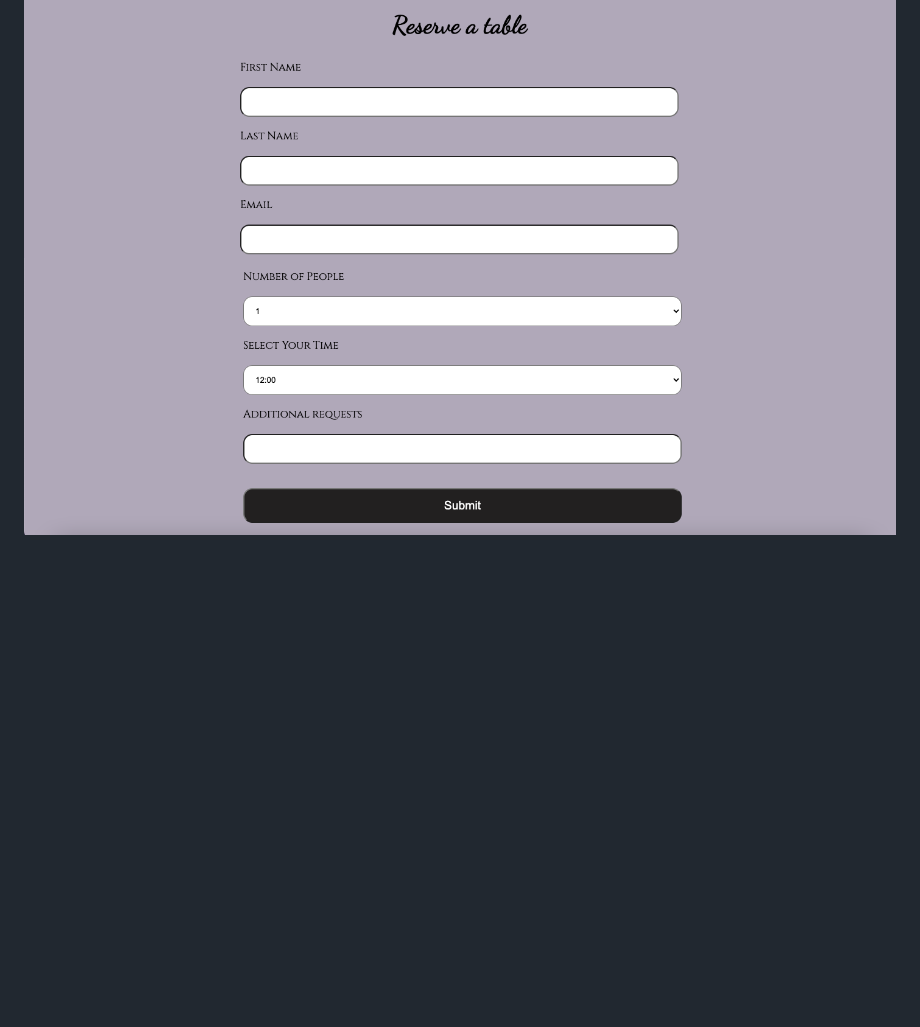
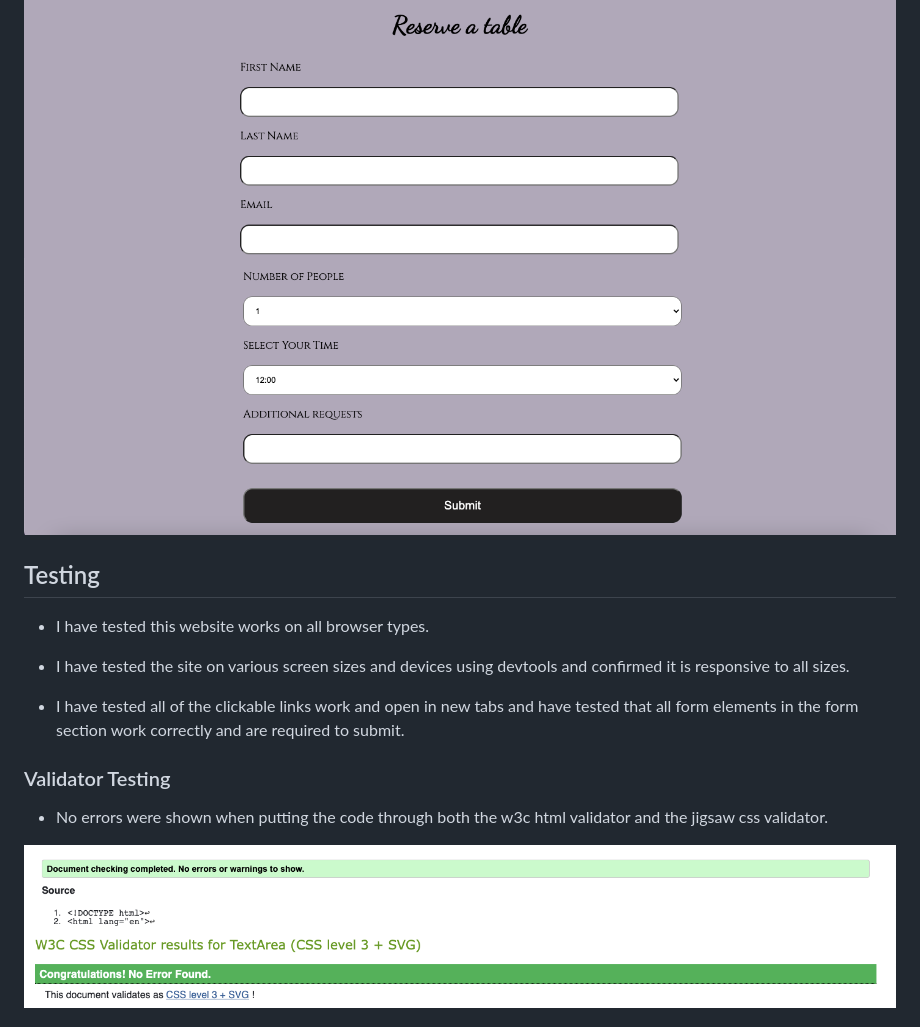
Before and after one commit to seanj06/Vincenzos, a Markdown page: README.md, the part around the change printed below. Rendered like a GitHub page; pictures changed too: assets/README-images/jigsaw.jpg (added), assets/README-images/w3c.jpg (added); blank space fills up the shorter version.

Commit message:
add validator testing and accessibility sections to readme

```diff
--- a/README.md
+++ b/README.md
@@ -70,3 +70,19 @@ Vincenzo's fine dining is a static 3 page website for a fictional Italian Restau
 
 ![book-online1](assets/README-images/book-online1.jpg)
 ![book-online2](assets/README-images/book-online2.jpg)
+
+## Testing
+
+* I have tested this website works on all browser types.
+
+* I have tested the site on various screen sizes and devices using devtools and confirmed it is responsive to all sizes.
+
+* I have tested all of the clickable links work and open in new tabs and have tested that all form elements in the form section work correctly and are required to submit.
+
+### Validator Testing
+
+* No errors were shown when putting the code through both the w3c html validator and the jigsaw css validator.
+
+![w3c](assets/README-images/w3c.jpg)
+![jigsaw](assets/README-images/jigsaw.jpg)
+
```
Also changed, not shown: other parts of README.md (+17 -2 lines), assets/README-images/book-online-lighthouse.jpg (added), assets/README-images/home-page-lighthouse.jpg (added), assets/README-images/menu-page-lighthouse.jpg (added).
